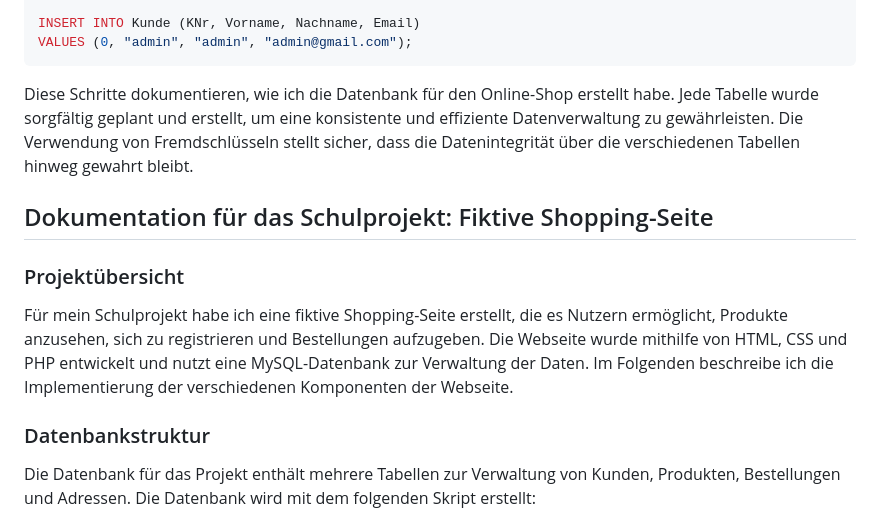
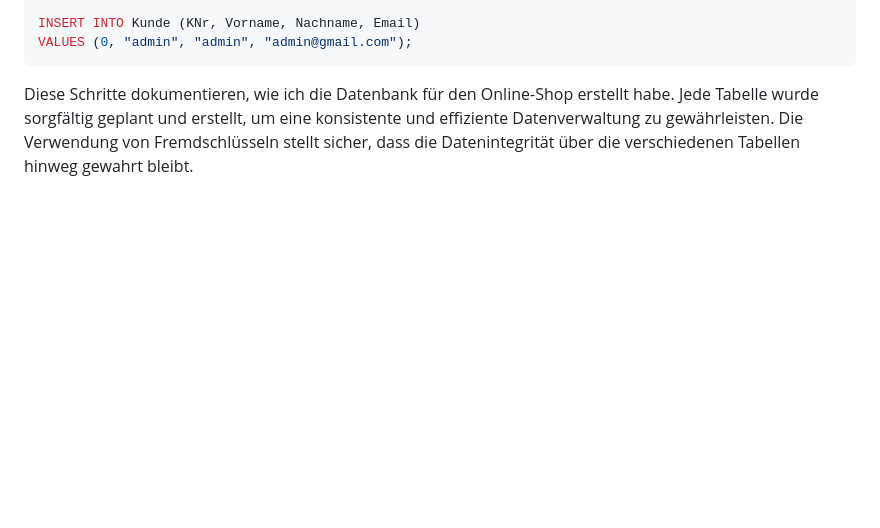
Before and after one commit to Goekdeniz-Guelmez/Schull-Projekt, a Markdown page: Dokumentation.md, the part around one of its changes. GitHub-like rendering; blank space fills up the shorter version.

```diff
--- a/Dokumentation.md
+++ b/Dokumentation.md
@@ -155,17 +155,3 @@ VALUES (0, "admin", "admin", "admin@gmail.com");
 
 Diese Schritte dokumentieren, wie ich die Datenbank für den Online-Shop erstellt habe. Jede Tabelle wurde sorgfältig geplant und erstellt, um eine konsistente und effiziente Datenverwaltung zu gewährleisten. Die Verwendung von Fremdschlüsseln stellt sicher, dass die Datenintegrität über die verschiedenen Tabellen hinweg gewahrt bleibt.
 
-
-
-
-
-
-
-## Dokumentation für das Schulprojekt: Fiktive Shopping-Seite
-
-### Projektübersicht
-Für mein Schulprojekt habe ich eine fiktive Shopping-Seite erstellt, die es Nutzern ermöglicht, Produkte anzusehen, sich zu registrieren und Bestellungen aufzugeben. Die Webseite wurde mithilfe von HTML, CSS und PHP entwickelt und nutzt eine MySQL-Datenbank zur Verwaltung der Daten. Im Folgenden beschreibe ich die Implementierung der verschiedenen Komponenten der Webseite.
-
-### Datenbankstruktur
-Die Datenbank für das Projekt enthält mehrere Tabellen zur Verwaltung von Kunden, Produkten, Bestellungen und Adressen. Die Datenbank wird mit dem folgenden Skript erstellt:
-
```
Also changed, not shown: other parts of Dokumentation.md (+1 -72 lines).
